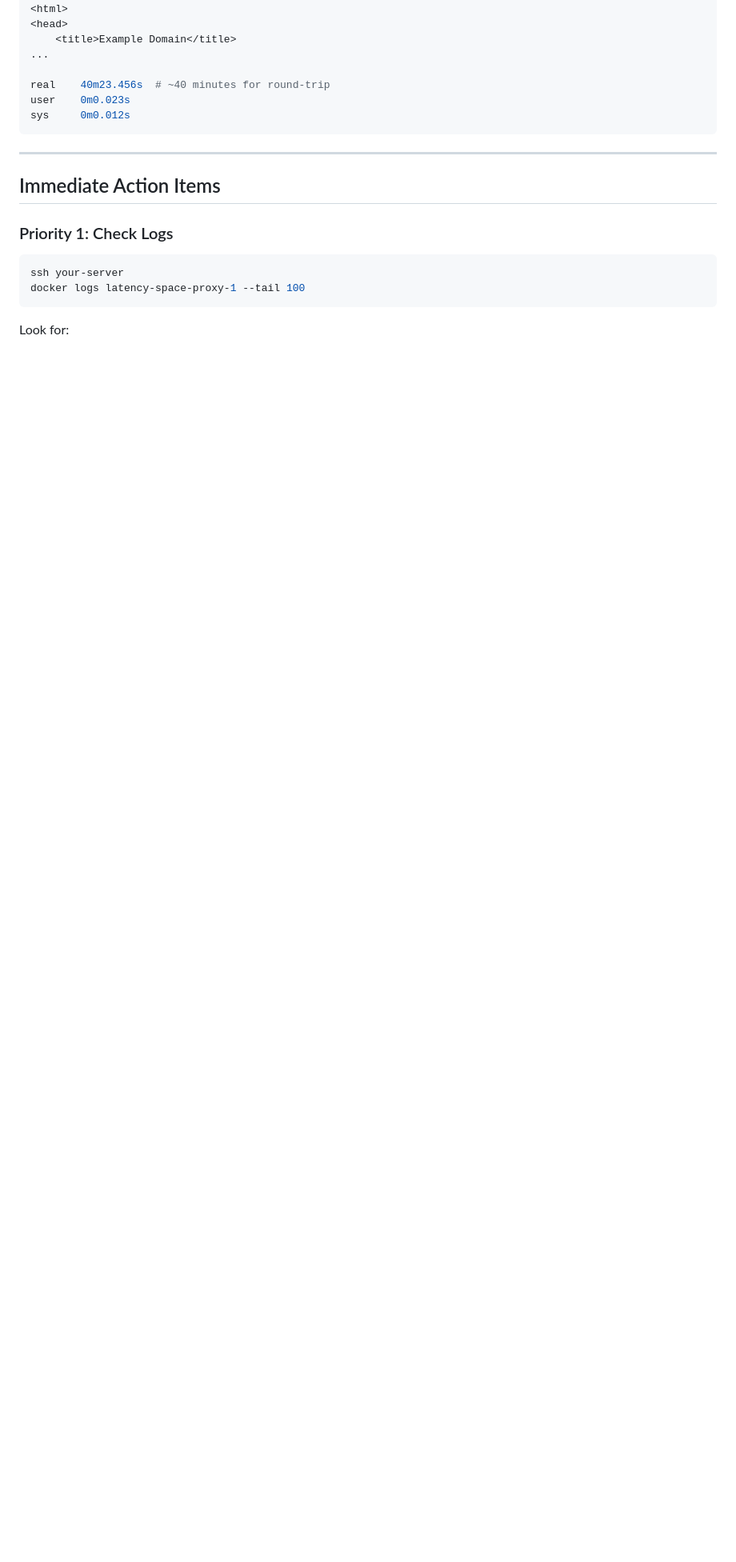
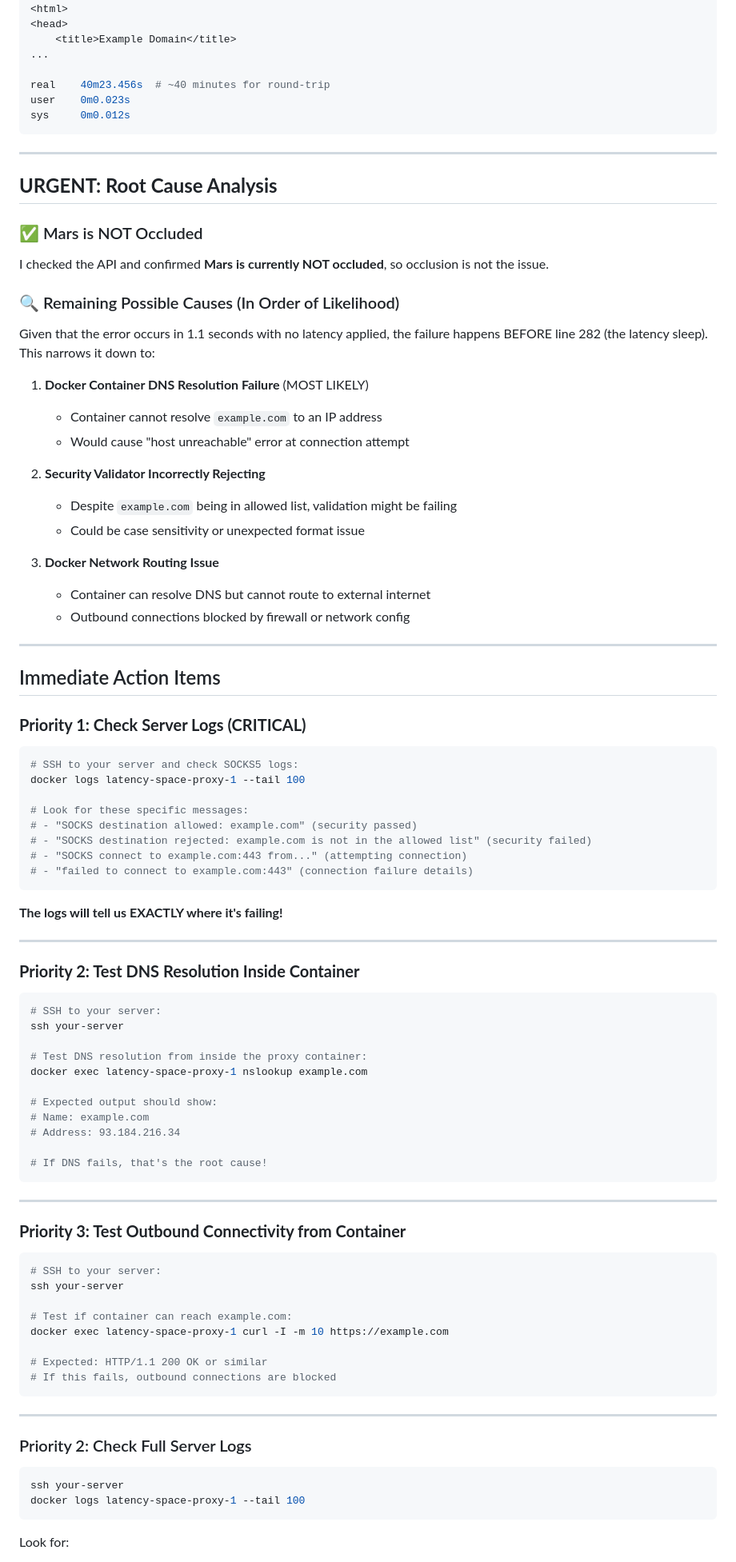
Before and after one commit to Bwooce/latency-space, a Markdown page: SOCKS5_CONNECTION_ERROR_ANALYSIS.md, the part around one of its changes. Shown at 80% size. Rendered like a GitHub page; blank space fills up the shorter version.

Commit message:
analysis: Update SOCKS5 error analysis with code investigation findings
- Confirmed Mars is NOT occluded (checked via API)
- Identified three possible failure points before latency sleep
- Most likely: DNS resolution failure inside Docker container
- Added specific debugging commands for each scenario
- Logs will reveal exact failure point

````diff
--- a/SOCKS5_CONNECTION_ERROR_ANALYSIS.md
+++ b/SOCKS5_CONNECTION_ERROR_ANALYSIS.md
@@ -356,9 +379,83 @@ sys     0m0.012s
 
 ---
 
+## **URGENT: Root Cause Analysis**
+
+### ✅ Mars is NOT Occluded
+
+I checked the API and confirmed **Mars is currently NOT occluded**, so occlusion is not the issue.
+
+### 🔍 Remaining Possible Causes (In Order of Likelihood)
+
+Given that the error occurs in 1.1 seconds with no latency applied, the failure happens BEFORE line 282 (the latency sleep). This narrows it down to:
+
+1. **Docker Container DNS Resolution Failure** (MOST LIKELY)
+   - Container cannot resolve `example.com` to an IP address
+   - Would cause "host unreachable" error at connection attempt
+
+2. **Security Validator Incorrectly Rejecting**
+   - Despite `example.com` being in allowed list, validation might be failing
+   - Could be case sensitivity or unexpected format issue
+
+3. **Docker Network Routing Issue**
+   - Container can resolve DNS but cannot route to external internet
+   - Outbound connections blocked by firewall or network config
+
+---
+
 ## Immediate Action Items
 
-### Priority 1: Check Logs
+### **Priority 1: Check Server Logs (CRITICAL)**
+
+```bash
+# SSH to your server and check SOCKS5 logs:
+docker logs latency-space-proxy-1 --tail 100
+
+# Look for these specific messages:
+# - "SOCKS destination allowed: example.com" (security passed)
+# - "SOCKS destination rejected: example.com is not in the allowed list" (security failed)
+# - "SOCKS connect to example.com:443 from..." (attempting connection)
+# - "failed to connect to example.com:443" (connection failure details)
+```
+
+**The logs will tell us EXACTLY where it's failing!**
+
+---
+
+### **Priority 2: Test DNS Resolution Inside Container**
+
+```bash
+# SSH to your server:
+ssh your-server
+
+# Test DNS resolution from inside the proxy container:
+docker exec latency-space-proxy-1 nslookup example.com
+
+# Expected output should show:
+# Name: example.com
+# Address: 93.184.216.34
+
+# If DNS fails, that's the root cause!
+```
+
+---
+
+### **Priority 3: Test Outbound Connectivity from Container**
+
+```bash
+# SSH to your server:
+ssh your-server
+
+# Test if container can reach example.com:
+docker exec latency-space-proxy-1 curl -I -m 10 https://example.com
+
+# Expected: HTTP/1.1 200 OK or similar
+# If this fails, outbound connections are blocked
+```
+
+---
+
+### Priority 2: Check Full Server Logs
 ```bash
 ssh your-server
 docker logs latency-space-proxy-1 --tail 100
````
Also changed, not shown: other parts of SOCKS5_CONNECTION_ERROR_ANALYSIS.md (+30 -6 lines).
